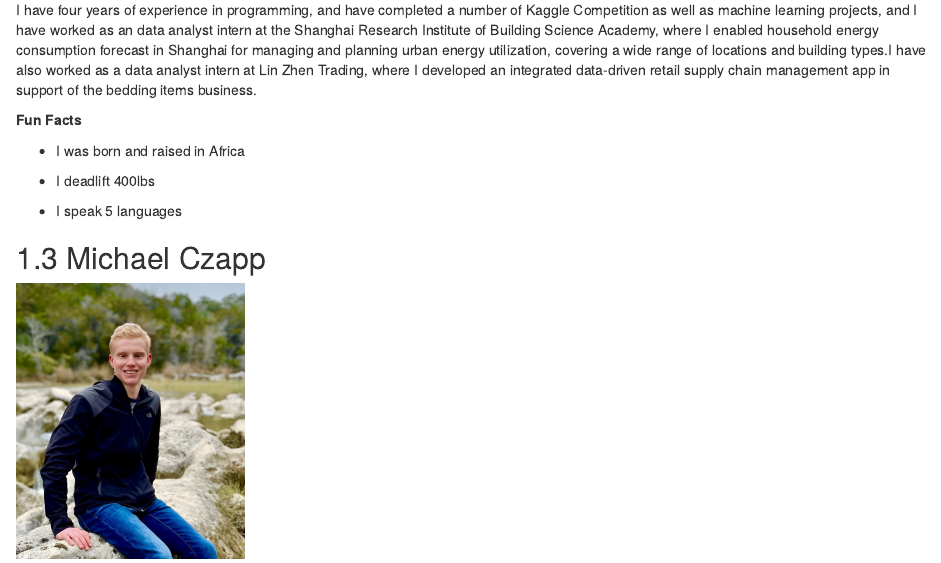
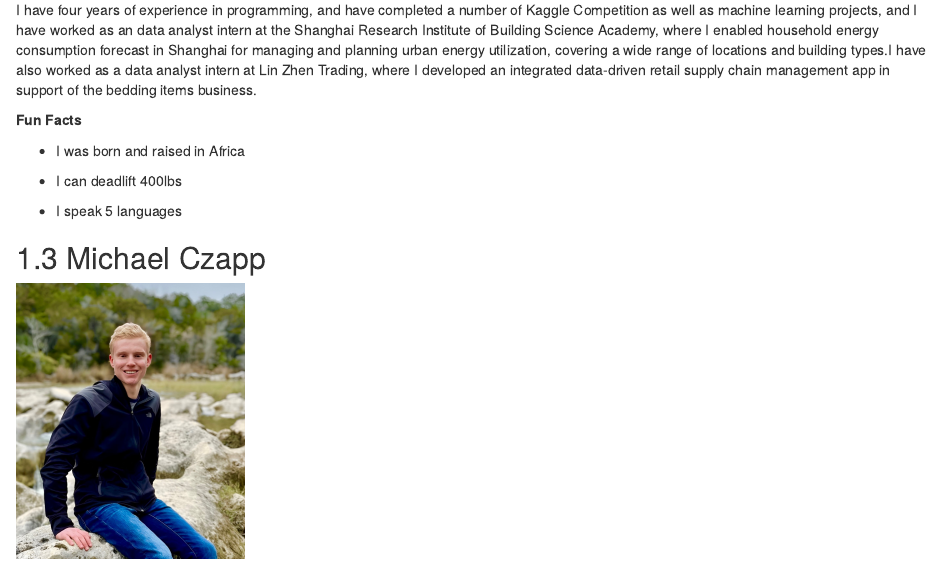
Before and after one commit to mbczapp/Team_Steve, an R Markdown document (01-aboutUs.Rmd): the page in a window 1100 px wide, from 1450 px down. Rendered offline with R 4.5, knitr and Pandoc, with nearby package versions; drawn as R Markdown's standard HTML page in place of the format the file asks for.

Commit message:
KG deadlift

```diff
--- a/01-aboutUs.Rmd
+++ b/01-aboutUs.Rmd
@@ -40,7 +40,7 @@ I have four years of experience in programming, and have completed a number of K
 
 -   I was born and raised in Africa
 
--   I deadlift 400lbs
+-   I can deadlift 400lbs
 
 -   I speak 5 languages
 
```
Also changed, not shown: docs/bookdown-demo.tex, docs/search.json, docs/search_index.json, 22 other files.
